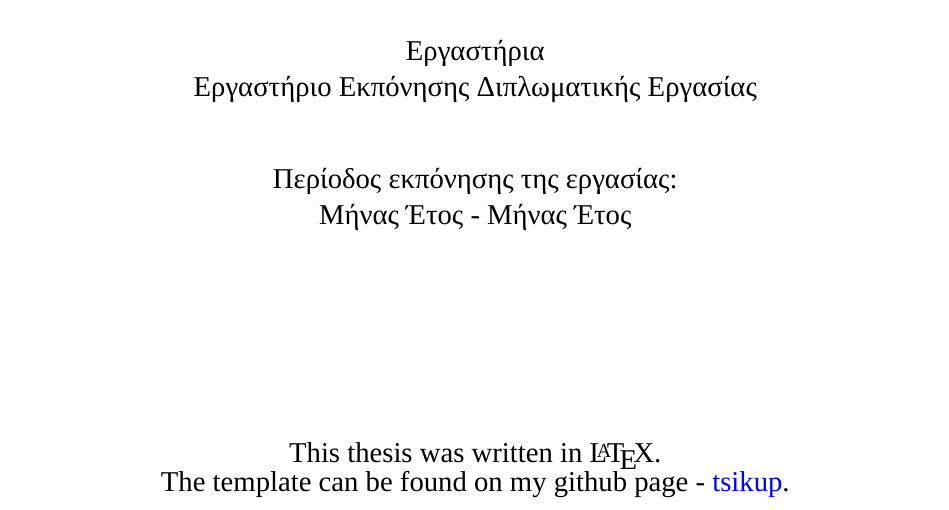
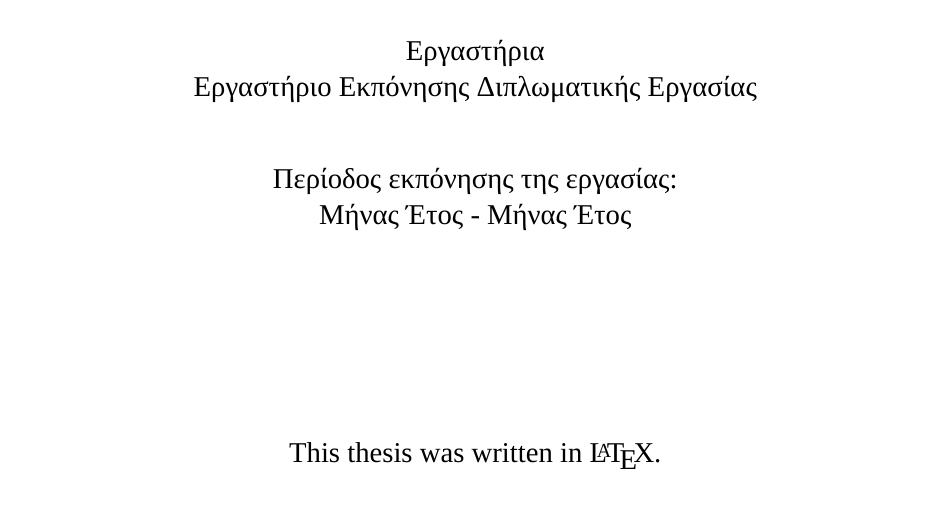
Before and after one commit to tsikup/ece-upatras-thesis-template, a LaTeX thesis (latex-files/main.tex, which reads latex-files/intro/about.tex): part of page 5 of 29, cut so that both start at the same text. Compiled offline with XeLaTeX; a missing font is replaced by an installed copy or a similar font.

Commit message:
removed github link from about page

```diff
--- a/latex-files/intro/about.tex
+++ b/latex-files/intro/about.tex
@@ -18,6 +18,5 @@
 \begin{center}
   { \large
     This thesis was written in \LaTeX.\\
-    The template can be found on my github page - \href{https://www.github.com/tsikup}{tsikup}.
   }
 \end{center}
```
Also changed, not shown: preview.pdf.
